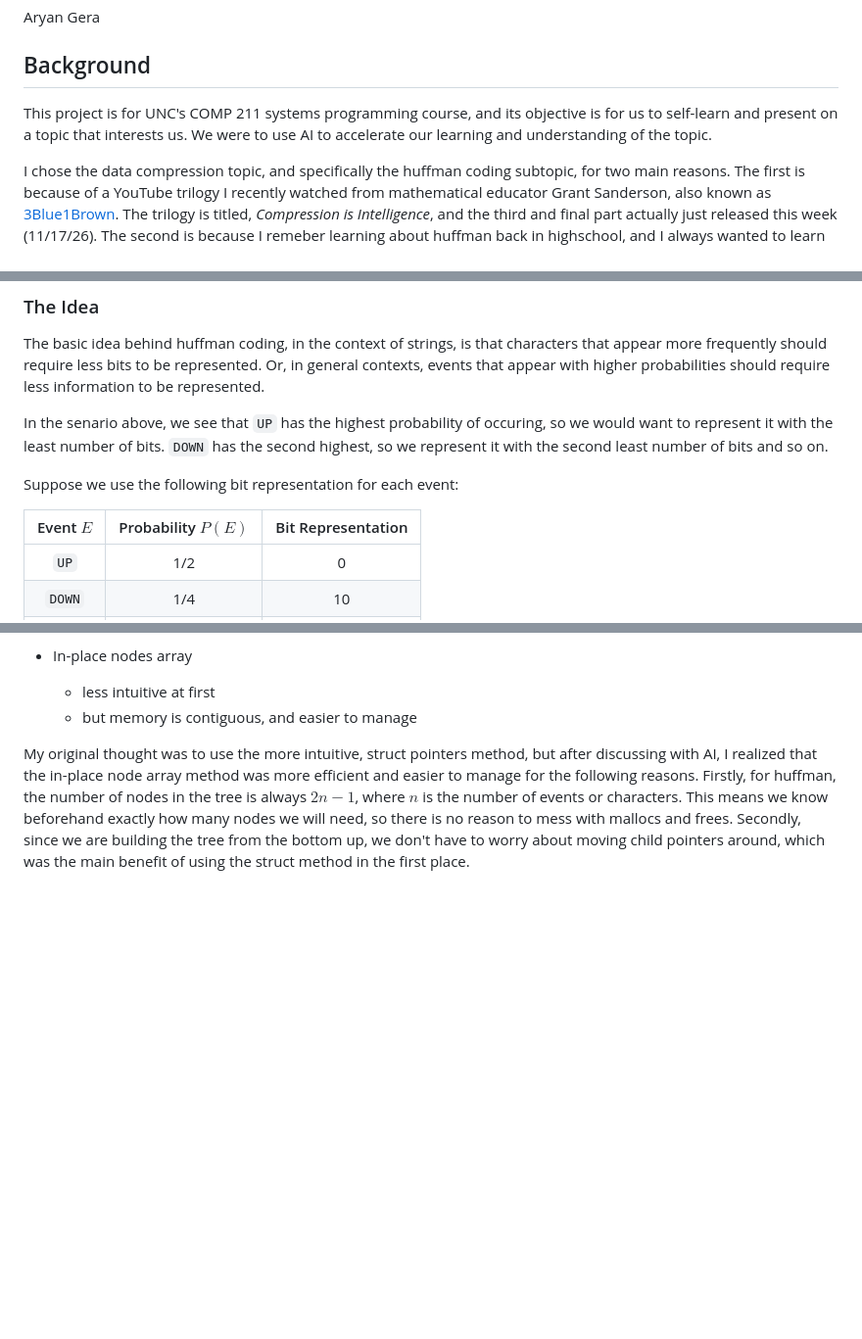
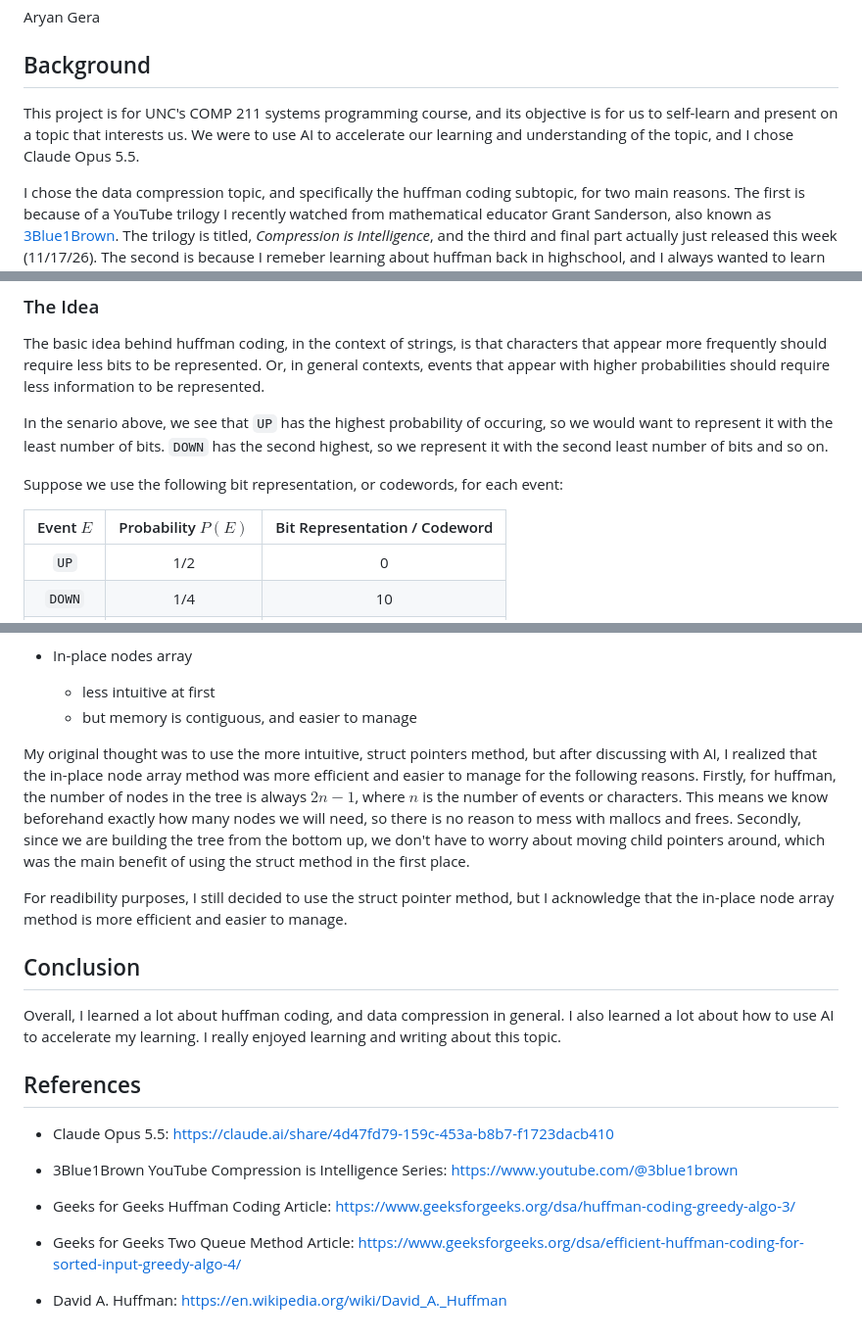
Before and after one commit to Aryn-G/211-huffman, a Markdown page: README.md, 3 parts joined by grey strips. Shown at 98% size. Drawn GitHub-style; blank space fills up the shorter version.

```diff
--- a/README.md
+++ b/README.md
@@ -4,7 +4,7 @@ Aryan Gera
 
 ## Background
 
-This project is for UNC's COMP 211 systems programming course, and its objective is for us to self-learn and present on a topic that interests us. We were to use AI to accelerate our learning and understanding of the topic.
+This project is for UNC's COMP 211 systems programming course, and its objective is for us to self-learn and present on a topic that interests us. We were to use AI to accelerate our learning and understanding of the topic, and I chose Claude Opus 5.5.
 
 I chose the data compression topic, and specifically the huffman coding subtopic, for two main reasons. The first is because of a YouTube trilogy I recently watched from mathematical educator Grant Sanderson, also known as [3Blue1Brown](https://www.youtube.com/@3blue1brown). The trilogy is titled, _Compression is Intelligence_, and the third and final part actually just released this week (11/17/26). The second is because I remeber learning about huffman back in highschool, and I always wanted to learn more about it.
 
@@ -41,9 +48,9 @@ The basic idea behind huffman coding, in the context of strings, is that charact
 
 In the senario above, we see that `UP` has the highest probability of occuring, so we would want to represent it with the least number of bits. `DOWN` has the second highest, so we represent it with the second least number of bits and so on.
 
-Suppose we use the following bit representation for each event:
+Suppose we use the following bit representation, or codewords, for each event:
 
-| Event $E$ | Probability $P(E)$ | Bit Representation |
+| Event $E$ | Probability $P(E)$ | Bit Representation / Codeword |
 | :-: | :-: | :-: |
 | `UP` | 1/2 | 0 |
 | `DOWN` | 1/4 | 10 |
@@ -117,3 +141,21 @@ The second issue I ran into was how to even represent a tree in C. After some re
     - but memory is contiguous, and easier to manage
 
 My original thought was to use the more intuitive, struct pointers method, but after discussing with AI, I realized that the in-place node array method was more efficient and easier to manage for the following reasons. Firstly, for huffman, the number of nodes in the tree is always $2n - 1$, where $n$ is the number of events or characters. This means we know beforehand exactly how many nodes we will need, so there is no reason to mess with mallocs and frees. Secondly, since we are building the tree from the bottom up, we don't have to worry about moving child pointers around, which was the main benefit of using the struct method in the first place.
+
+For readibility purposes, I still decided to use the struct pointer method, but I acknowledge that the in-place node array method is more efficient and easier to manage.
+
+## Conclusion
+
+Overall, I learned a lot about huffman coding, and data compression in general. I also learned a lot about how to use AI to accelerate my learning. I really enjoyed learning and writing about this topic.
+
+## References
+
+- Claude Opus 5.5: https://claude.ai/share/4d47fd79-159c-453a-b8b7-f1723dacb410
+
+- 3Blue1Brown YouTube Compression is Intelligence Series: https://www.youtube.com/@3blue1brown
+
+- Geeks for Geeks Huffman Coding Article: https://www.geeksforgeeks.org/dsa/huffman-coding-greedy-algo-3/
+
+- Geeks for Geeks Two Queue Method Article: https://www.geeksforgeeks.org/dsa/efficient-huffman-coding-for-sorted-input-greedy-algo-4/
+
+- David A. Huffman: https://en.wikipedia.org/wiki/David_A._Huffman
```
Also changed, not shown: other parts of README.md (+26 -2 lines), images/image2.png (added), 2 other files.
